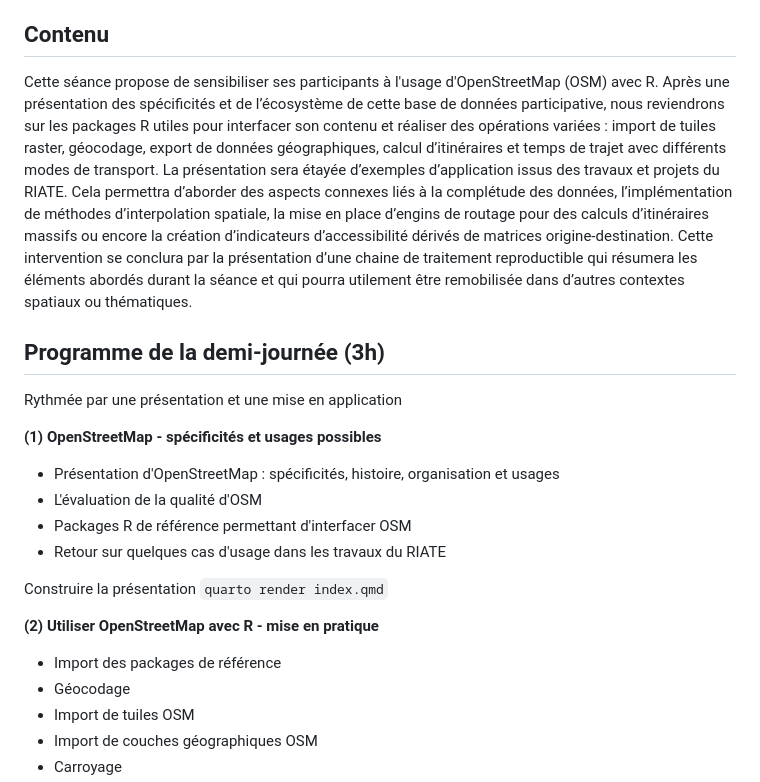
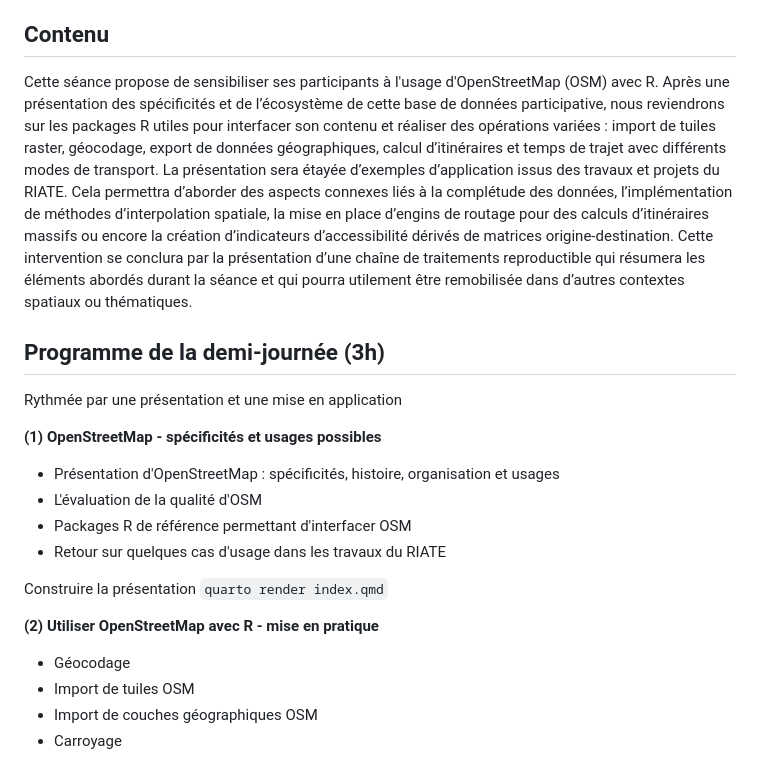
Before and after one commit to riatecom/osm-elementr-2025, a Markdown page: README.md, the part around the change. Rendered like a GitHub page.

```diff
--- a/README.md
+++ b/README.md
@@ -4,9 +4,15 @@ Présentation réalisée par Ronan Ysebaert, Louis Laurian, Timothée Giraud et
 
 ## Contenu
 
-Cette séance propose de sensibiliser ses participants à l'usage d'OpenStreetMap (OSM) avec R. Après une présentation des spécificités et de l’écosystème de cette base de données participative, nous reviendrons sur les packages R utiles pour interfacer son contenu et réaliser des opérations variées : import de tuiles raster, géocodage, export de données géographiques, calcul d’itinéraires et temps de trajet avec différents modes de transport.
-La présentation sera étayée d’exemples d’application issus des travaux et projets du RIATE. Cela permettra d’aborder des aspects connexes liés à la complétude des données, l’implémentation de méthodes d’interpolation spatiale, la mise en place d’engins de routage pour des calculs d’itinéraires massifs ou encore la création d’indicateurs d’accessibilité dérivés de matrices origine-destination.
-Cette intervention se conclura par la présentation d’une chaine de traitement reproductible qui résumera les éléments abordés durant la séance et qui pourra utilement être remobilisée dans d’autres contextes spatiaux ou thématiques.
+Cette séance propose de sensibiliser ses participants à l'usage d'OpenStreetMap (OSM) avec R.
+Après une présentation des spécificités et de l’écosystème de cette base de données participative,
+nous reviendrons sur les packages R utiles pour interfacer son contenu et réaliser des opérations variées :
+import de tuiles raster, géocodage, export de données géographiques, calcul d’itinéraires et temps de trajet avec différents modes de transport.
+La présentation sera étayée d’exemples d’application issus des travaux et projets du RIATE.
+Cela permettra d’aborder des aspects connexes liés à la complétude des données,
+l’implémentation de méthodes d’interpolation spatiale, la mise en place d’engins de routage pour des calculs d’itinéraires massifs ou encore la création d’indicateurs d’accessibilité dérivés de matrices origine-destination.
+Cette intervention se conclura par la présentation d’une chaîne de traitements reproductible
+qui résumera les éléments abordés durant la séance et qui pourra utilement être remobilisée dans d’autres contextes spatiaux ou thématiques.
 
 
 ## Programme de la demi-journée (3h)
@@ -26,7 +32,6 @@ Construire la présentation
 
 **(2) Utiliser OpenStreetMap avec R - mise en pratique**
 
-- Import des packages de référence
 - Géocodage
 - Import de tuiles OSM
 - Import de couches géographiques OSM
```
Also changed, not shown: img/comparaison.png (added), 1 other file.
